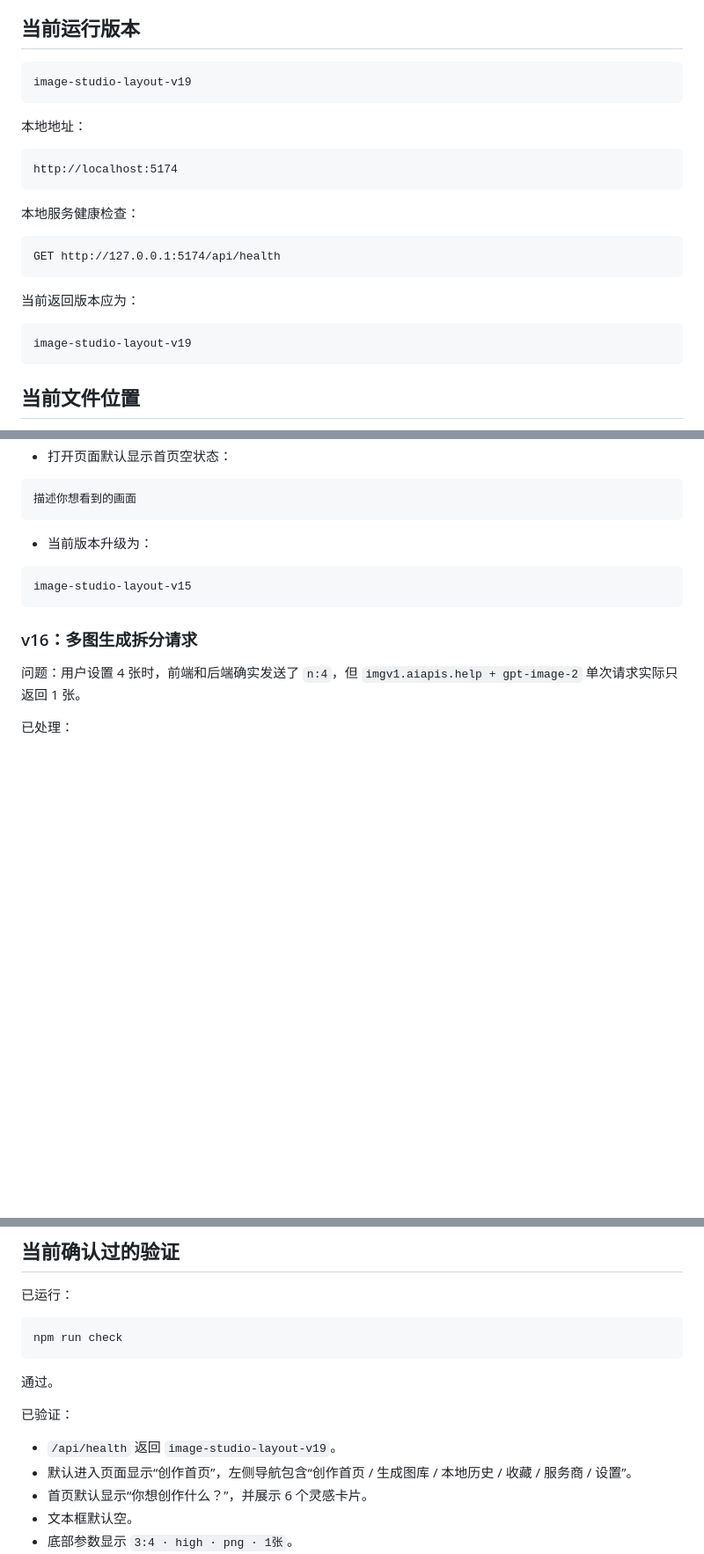
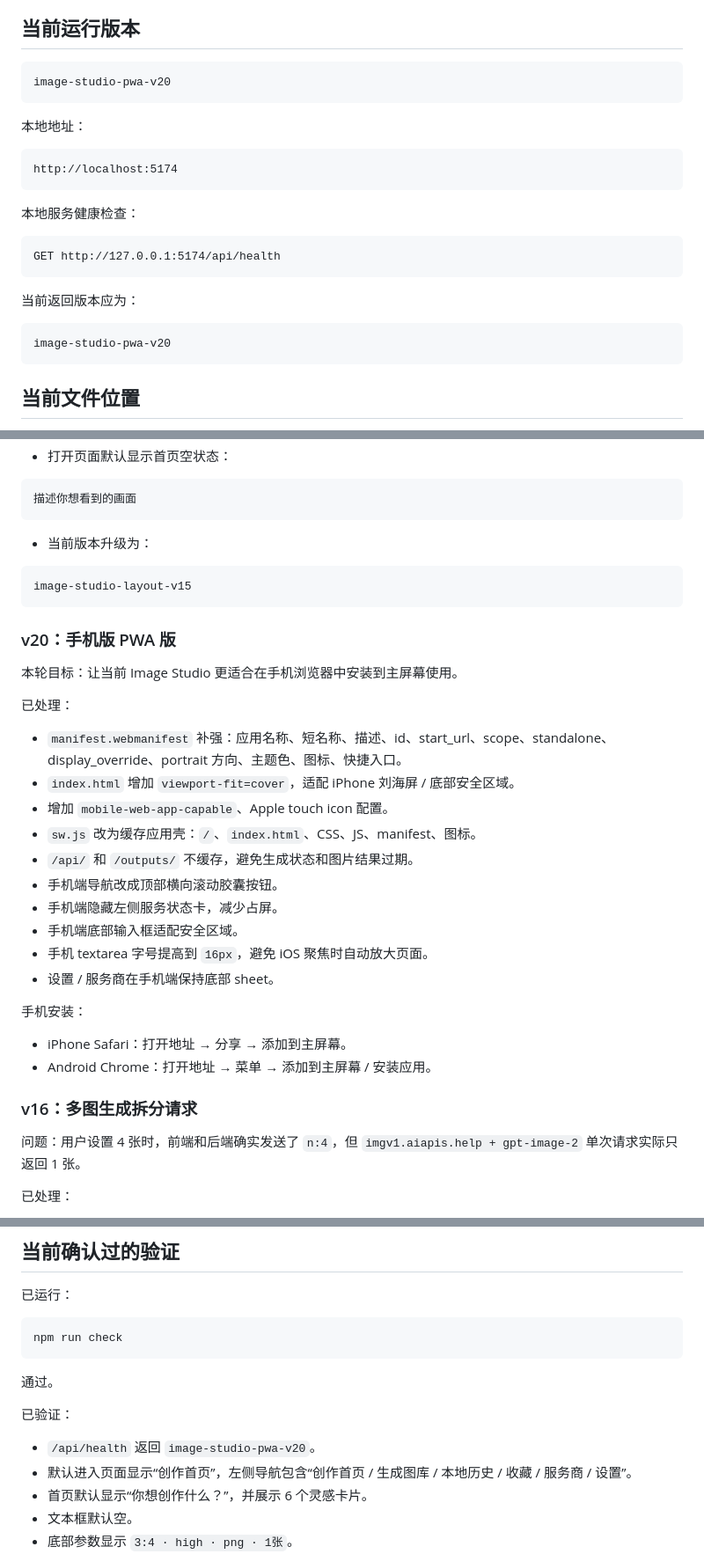
Before and after one commit to zhangwuji0630/image-studio-main, a Markdown page: CURRENT_CHANGES.md, 3 parts joined by grey strips. Shown at 88% size. GitHub-like rendering; blank space fills up the shorter version.

````diff
--- a/CURRENT_CHANGES.md
+++ b/CURRENT_CHANGES.md
@@ -5,7 +5,7 @@
 ## 当前运行版本
 
 ```text
-image-studio-layout-v19
+image-studio-pwa-v20
 ```
 
 本地地址：
@@ -23,7 +23,7 @@ GET http://127.0.0.1:5174/api/health
 当前返回版本应为：
 
 ```text
-image-studio-layout-v19
+image-studio-pwa-v20
 ```
 
 ## 当前文件位置
@@ -187,6 +187,28 @@ output/images/
 image-studio-layout-v15
 ```
 
+### v20：手机版 PWA 版
+
+本轮目标：让当前 Image Studio 更适合在手机浏览器中安装到主屏幕使用。
+
+已处理：
+
+- `manifest.webmanifest` 补强：应用名称、短名称、描述、id、start_url、scope、standalone、display_override、portrait 方向、主题色、图标、快捷入口。
+- `index.html` 增加 `viewport-fit=cover`，适配 iPhone 刘海屏 / 底部安全区域。
+- 增加 `mobile-web-app-capable`、Apple touch icon 配置。
+- `sw.js` 改为缓存应用壳：`/`、`index.html`、CSS、JS、manifest、图标。
+- `/api/` 和 `/outputs/` 不缓存，避免生成状态和图片结果过期。
+- 手机端导航改成顶部横向滚动胶囊按钮。
+- 手机端隐藏左侧服务状态卡，减少占屏。
+- 手机端底部输入框适配安全区域。
+- 手机 textarea 字号提高到 `16px`，避免 iOS 聚焦时自动放大页面。
+- 设置 / 服务商在手机端保持底部 sheet。
+
+手机安装：
+
+- iPhone Safari：打开地址 → 分享 → 添加到主屏幕。
+- Android Chrome：打开地址 → 菜单 → 添加到主屏幕 / 安装应用。
+
 ### v16：多图生成拆分请求
 
 问题：用户设置 4 张时，前端和后端确实发送了 `n:4`，但 `imgv1.aiapis.help + gpt-image-2` 单次请求实际只返回 1 张。
@@ -282,7 +304,7 @@ npm run check
 
 已验证：
 
-- `/api/health` 返回 `image-studio-layout-v19`。
+- `/api/health` 返回 `image-studio-pwa-v20`。
 - 默认进入页面显示“创作首页”，左侧导航包含“创作首页 / 生成图库 / 本地历史 / 收藏 / 服务商 / 设置”。
 - 首页默认显示“你想创作什么？”，并展示 6 个灵感卡片。
 - 文本框默认空。
````
Also changed, not shown: CHANGELOG.md (+29 -1 lines), PROGRESS.md (+2 -1 lines).
